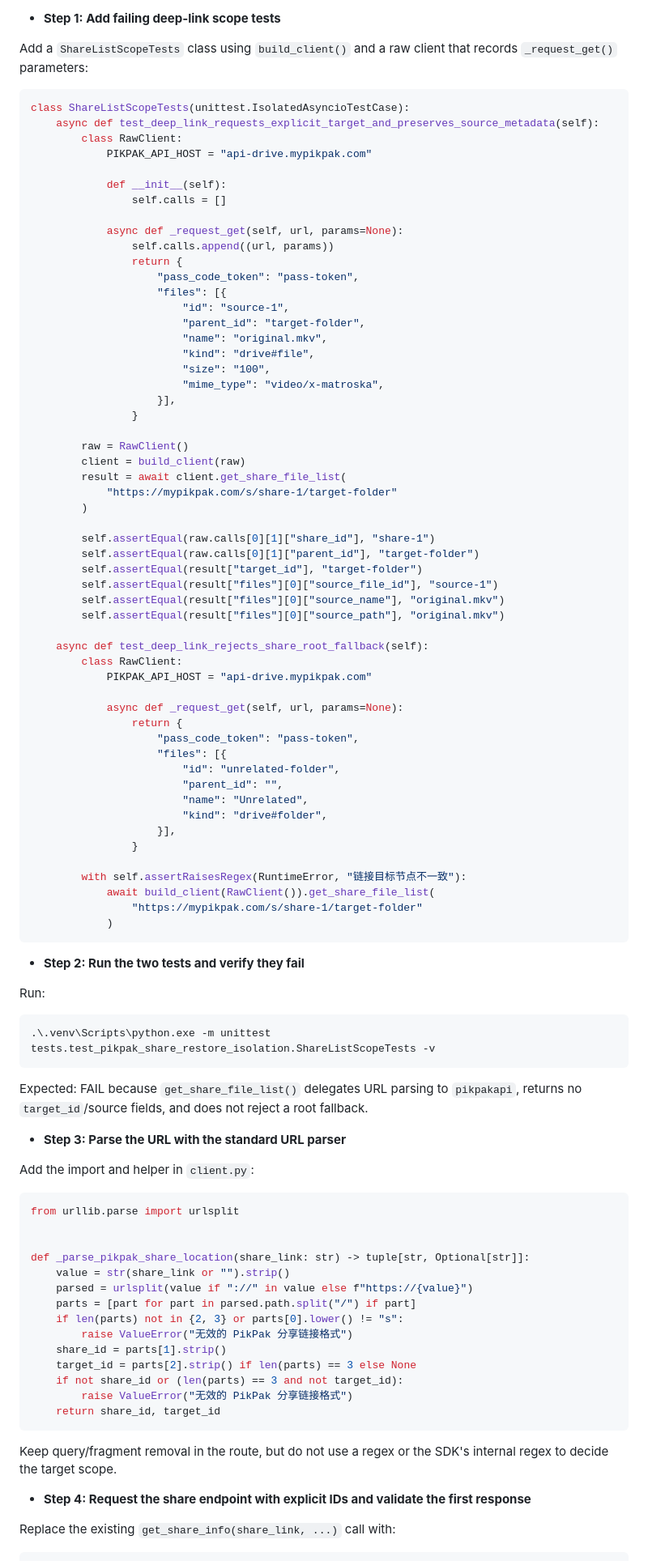
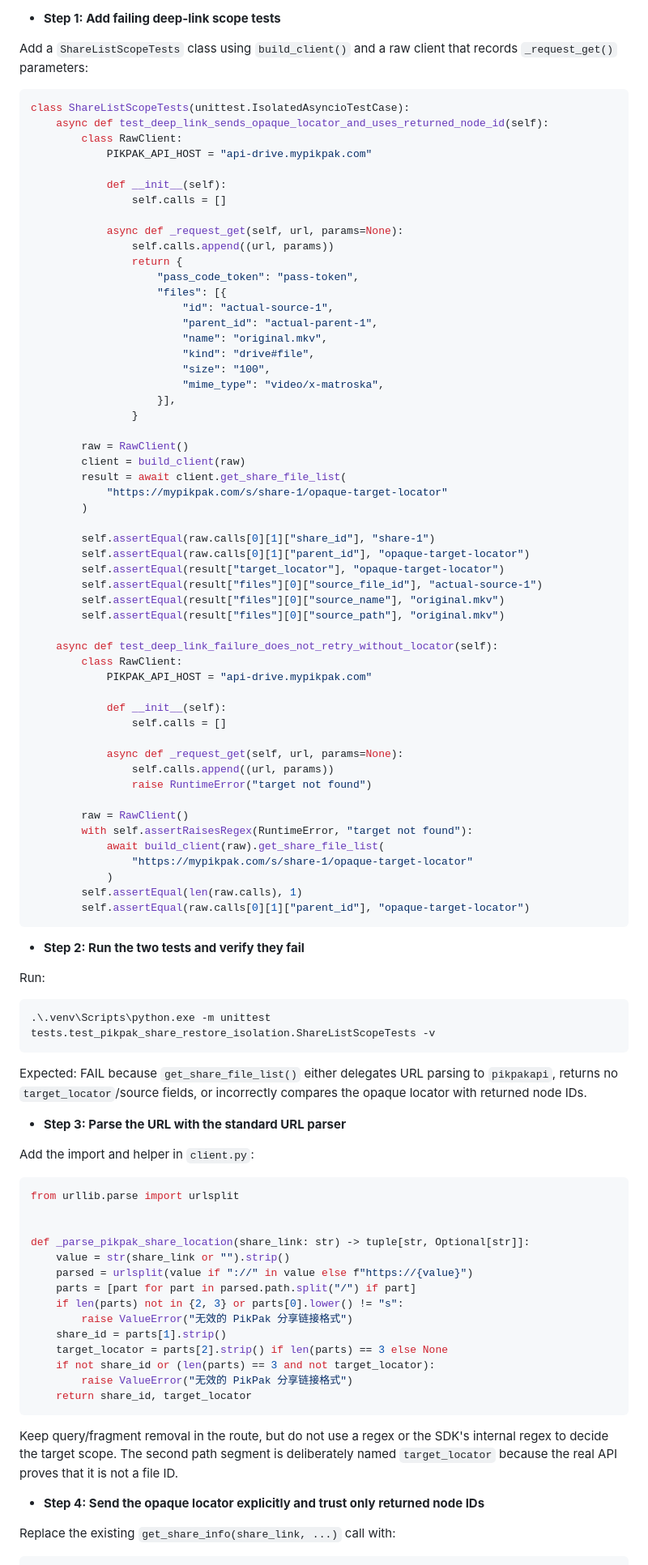
Before and after one commit to MengStar-L/TelDriveManager, a Markdown page: .openteams/plans/2026-08-02-pikpak-source-output-contract.md, the part around one of its changes. Shown at 81% size. GitHub-like rendering.

Commit message:
docs: revise pikpak target locator plan

````diff
--- a/.openteams/plans/2026-08-02-pikpak-source-output-contract.md
+++ b/.openteams/plans/2026-08-02-pikpak-source-output-contract.md
@@ -30,7 +30,7 @@ Add a `ShareListScopeTests` class using `build_client()` and a raw client that r
 
 ```python
 class ShareListScopeTests(unittest.IsolatedAsyncioTestCase):
-    async def test_deep_link_requests_explicit_target_and_preserves_source_metadata(self):
+    async def test_deep_link_sends_opaque_locator_and_uses_returned_node_id(self):
         class RawClient:
             PIKPAK_API_HOST = "api-drive.mypikpak.com"
 
@@ -42,8 +42,8 @@ class ShareListScopeTests(unittest.IsolatedAsyncioTestCase):
                 return {
                     "pass_code_token": "pass-token",
                     "files": [{
-                        "id": "source-1",
-                        "parent_id": "target-folder",
+                        "id": "actual-source-1",
+                        "parent_id": "actual-parent-1",
                         "name": "original.mkv",
                         "kind": "drive#file",
                         "size": "100",
@@ -54,35 +54,34 @@ class ShareListScopeTests(unittest.IsolatedAsyncioTestCase):
         raw = RawClient()
         client = build_client(raw)
         result = await client.get_share_file_list(
-            "https://mypikpak.com/s/share-1/target-folder"
+            "https://mypikpak.com/s/share-1/opaque-target-locator"
         )
 
         self.assertEqual(raw.calls[0][1]["share_id"], "share-1")
-        self.assertEqual(raw.calls[0][1]["parent_id"], "target-folder")
-        self.assertEqual(result["target_id"], "target-folder")
-        self.assertEqual(result["files"][0]["source_file_id"], "source-1")
+        self.assertEqual(raw.calls[0][1]["parent_id"], "opaque-target-locator")
+        self.assertEqual(result["target_locator"], "opaque-target-locator")
+        self.assertEqual(result["files"][0]["source_file_id"], "actual-source-1")
         self.assertEqual(result["files"][0]["source_name"], "original.mkv")
         self.assertEqual(result["files"][0]["source_path"], "original.mkv")
 
-    async def test_deep_link_rejects_share_root_fallback(self):
+    async def test_deep_link_failure_does_not_retry_without_locator(self):
         class RawClient:
             PIKPAK_API_HOST = "api-drive.mypikpak.com"
 
+            def __init__(self):
+                self.calls = []
+
             async def _request_get(self, url, params=None):
-                return {
-                    "pass_code_token": "pass-token",
-                    "files": [{
-                        "id": "unrelated-folder",
-                        "parent_id": "",
-                        "name": "Unrelated",
-                        "kind": "drive#folder",
-                    }],
-                }
+                self.calls.append((url, params))
+                raise RuntimeError("target not found")
 
-        with self.assertRaisesRegex(RuntimeError, "链接目标节点不一致"):
-            await build_client(RawClient()).get_share_file_list(
-                "https://mypikpak.com/s/share-1/target-folder"
+        raw = RawClient()
+        with self.assertRaisesRegex(RuntimeError, "target not found"):
+            await build_client(raw).get_share_file_list(
+                "https://mypikpak.com/s/share-1/opaque-target-locator"
             )
+        self.assertEqual(len(raw.calls), 1)
+        self.assertEqual(raw.calls[0][1]["parent_id"], "opaque-target-locator")
 ```
 
 - **Step 2: Run the two tests and verify they fail**
@@ -93,7 +92,7 @@ Run:
 .\.venv\Scripts\python.exe -m unittest tests.test_pikpak_share_restore_isolation.ShareListScopeTests -v
 ```
 
-Expected: FAIL because `get_share_file_list()` delegates URL parsing to `pikpakapi`, returns no `target_id`/source fields, and does not reject a root fallback.
+Expected: FAIL because `get_share_file_list()` either delegates URL parsing to `pikpakapi`, returns no `target_locator`/source fields, or incorrectly compares the opaque locator with returned node IDs.
 
 - **Step 3: Parse the URL with the standard URL parser**
 
@@ -110,15 +109,15 @@ def _parse_pikpak_share_location(share_link: str) -> tuple[str, Optional[str]]:
     if len(parts) not in {2, 3} or parts[0].lower() != "s":
         raise ValueError("无效的 PikPak 分享链接格式")
     share_id = parts[1].strip()
-    target_id = parts[2].strip() if len(parts) == 3 else None
-    if not share_id or (len(parts) == 3 and not target_id):
+    target_locator = parts[2].strip() if len(parts) == 3 else None
+    if not share_id or (len(parts) == 3 and not target_locator):
         raise ValueError("无效的 PikPak 分享链接格式")
-    return share_id, target_id
+    return share_id, target_locator
 ```
 
-Keep query/fragment removal in the route, but do not use a regex or the SDK's internal regex to decide the target scope.
+Keep query/fragment removal in the route, but do not use a regex or the SDK's internal regex to decide the target scope. The second path segment is deliberately named `target_locator` because the real API proves that it is not a file ID.
 
-- **Step 4: Request the share endpoint with explicit IDs and validate the first response**
+- **Step 4: Send the opaque locator explicitly and trust only returned node IDs**
 
 Replace the existing `get_share_info(share_link, ...)` call with:
 
````
Also changed, not shown: other parts of .openteams/plans/2026-08-02-pikpak-source-output-contract.md (+16 -20 lines).
